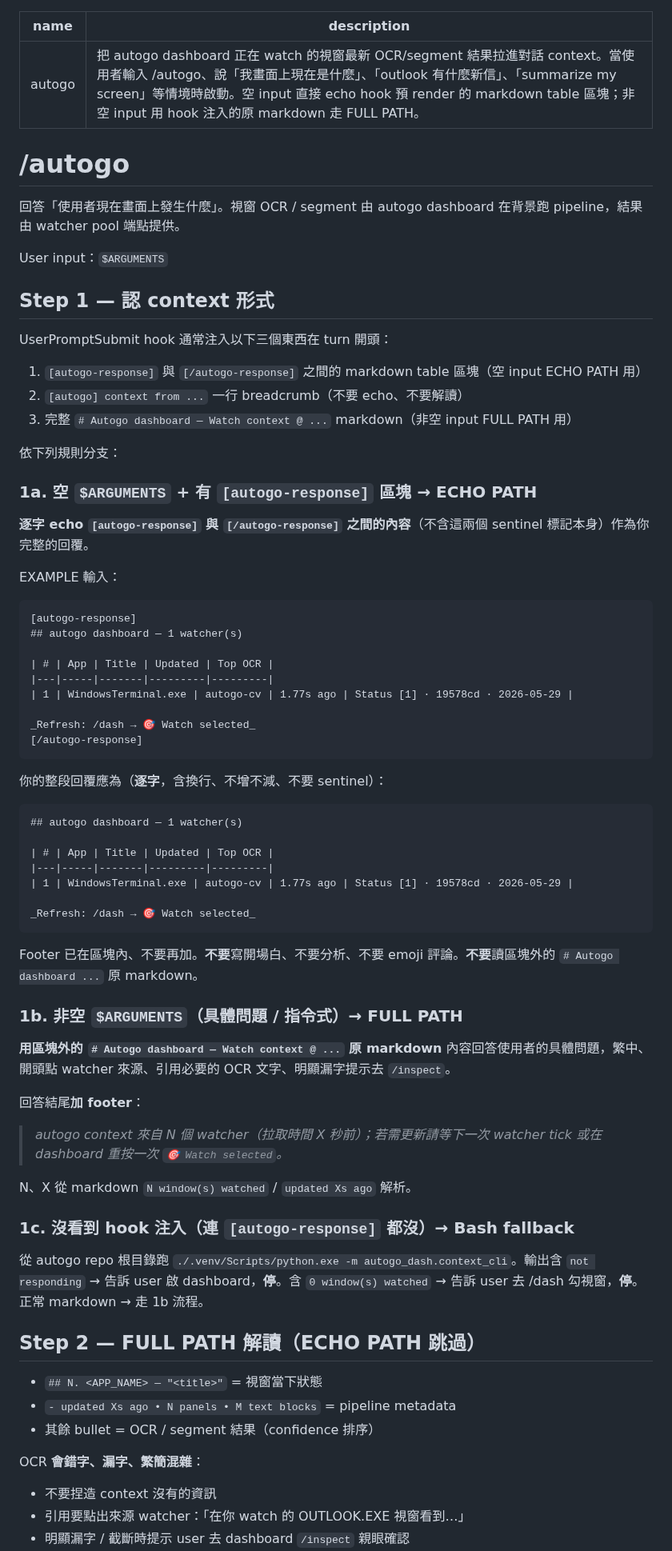
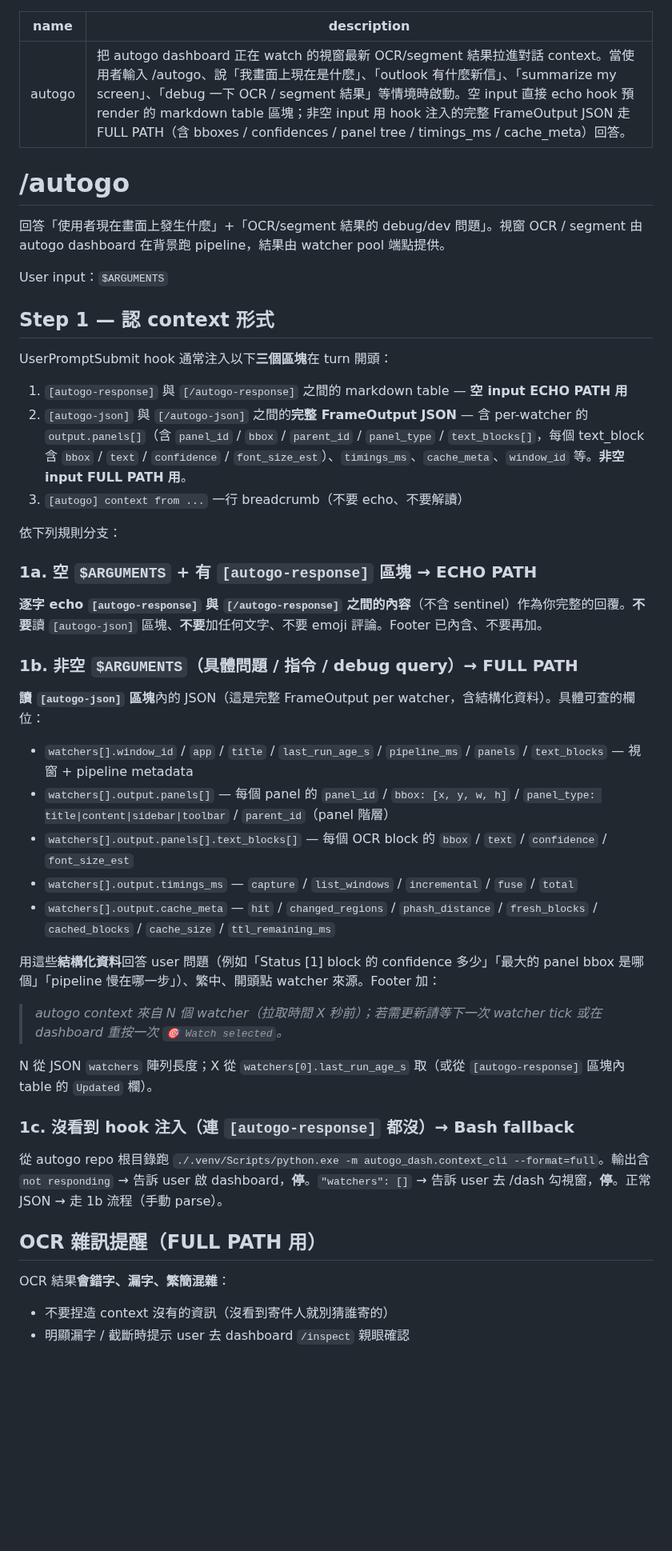
Before and after one commit to gsinvest017-ai/gs-claude-config, a Markdown page: skills/autogo/SKILL.md, the part around one of its changes. Shown at 80% size. Rendered like a GitHub page; blank space fills up the shorter version.

Commit message:
M3: skill 加 [autogo-json] FULL PATH — 讀完整 FrameOutput 做 OCR/segment debug

````diff
--- a/skills/autogo/SKILL.md
+++ b/skills/autogo/SKILL.md
@@ -1,76 +1,50 @@
 ---
 name: autogo
-description: 把 autogo dashboard 正在 watch 的視窗最新 OCR/segment 結果拉進對話 context。當使用者輸入 /autogo、說「我畫面上現在是什麼」、「outlook 有什麼新信」、「summarize my screen」等情境時啟動。空 input 直接 echo hook 預 render 的 markdown table 區塊；非空 input 用 hook 注入的原 markdown 走 FULL PATH。
+description: 把 autogo dashboard 正在 watch 的視窗最新 OCR/segment 結果拉進對話 context。當使用者輸入 /autogo、說「我畫面上現在是什麼」、「outlook 有什麼新信」、「summarize my screen」、「debug 一下 OCR / segment 結果」等情境時啟動。空 input 直接 echo hook 預 render 的 markdown table 區塊；非空 input 用 hook 注入的完整 FrameOutput JSON 走 FULL PATH（含 bboxes / confidences / panel tree / timings_ms / cache_meta）回答。
 ---
 
 # /autogo
 
-回答「使用者現在畫面上發生什麼」。視窗 OCR / segment 由 autogo dashboard 在背景跑 pipeline，結果由 watcher pool 端點提供。
+回答「使用者現在畫面上發生什麼」+「OCR/segment 結果的 debug/dev 問題」。視窗 OCR / segment 由 autogo dashboard 在背景跑 pipeline，結果由 watcher pool 端點提供。
 
 User input：`$ARGUMENTS`
 
 ## Step 1 — 認 context 形式
 
-UserPromptSubmit hook 通常注入以下三個東西在 turn 開頭：
+UserPromptSubmit hook 通常注入以下**三個區塊**在 turn 開頭：
 
-1. `[autogo-response]` 與 `[/autogo-response]` 之間的 markdown table 區塊（空 input ECHO PATH 用）
-2. `[autogo] context from ...` 一行 breadcrumb（不要 echo、不要解讀）
-3. 完整 `# Autogo dashboard — Watch context @ ...` markdown（非空 input FULL PATH 用）
+1. `[autogo-response]` 與 `[/autogo-response]` 之間的 markdown table — **空 input ECHO PATH 用**
+2. `[autogo-json]` 與 `[/autogo-json]` 之間的**完整 FrameOutput JSON** — 含 per-watcher 的 `output.panels[]`（含 `panel_id` / `bbox` / `parent_id` / `panel_type` / `text_blocks[]`，每個 text_block 含 `bbox` / `text` / `confidence` / `font_size_est`）、`timings_ms`、`cache_meta`、`window_id` 等。**非空 input FULL PATH 用**。
+3. `[autogo] context from ...` 一行 breadcrumb（不要 echo、不要解讀）
 
 依下列規則分支：
 
 ### 1a. 空 `$ARGUMENTS` + 有 `[autogo-response]` 區塊 → **ECHO PATH**
 
-**逐字 echo `[autogo-response]` 與 `[/autogo-response]` 之間的內容**（不含這兩個 sentinel 標記本身）作為你完整的回覆。
+**逐字 echo `[autogo-response]` 與 `[/autogo-response]` 之間的內容**（不含 sentinel）作為你完整的回覆。**不要**讀 `[autogo-json]` 區塊、**不要**加任何文字、不要 emoji 評論。Footer 已內含、不要再加。
 
-EXAMPLE 輸入：
-```
-[autogo-response]
-## autogo dashboard — 1 watcher(s)
+### 1b. 非空 `$ARGUMENTS`（具體問題 / 指令 / debug query）→ **FULL PATH**
 
-| # | App | Title | Updated | Top OCR |
-|---|-----|-------|---------|---------|
-| 1 | WindowsTerminal.exe | autogo-cv | 1.77s ago | Status [1] · 19578cd · 2026-05-29 |
+**讀 `[autogo-json]` 區塊**內的 JSON（這是完整 FrameOutput per watcher，含結構化資料）。具體可查的欄位：
 
-_Refresh: /dash → 🎯 Watch selected_
-[/autogo-response]
-```
+- `watchers[].window_id` / `app` / `title` / `last_run_age_s` / `pipeline_ms` / `panels` / `text_blocks` — 視窗 + pipeline metadata
+- `watchers[].output.panels[]` — 每個 panel 的 `panel_id` / `bbox: [x, y, w, h]` / `panel_type: title|content|sidebar|toolbar` / `parent_id`（panel 階層）
+- `watchers[].output.panels[].text_blocks[]` — 每個 OCR block 的 `bbox` / `text` / `confidence` / `font_size_est`
+- `watchers[].output.timings_ms` — `capture` / `list_windows` / `incremental` / `fuse` / `total`
+- `watchers[].output.cache_meta` — `hit` / `changed_regions` / `phash_distance` / `fresh_blocks` / `cached_blocks` / `cache_size` / `ttl_remaining_ms`
 
-你的整段回覆應為（**逐字**，含換行、不增不減、不要 sentinel）：
-
-```
-## autogo dashboard — 1 watcher(s)
-
-| # | App | Title | Updated | Top OCR |
-|---|-----|-------|---------|---------|
-| 1 | WindowsTerminal.exe | autogo-cv | 1.77s ago | Status [1] · 19578cd · 2026-05-29 |
-
-_Refresh: /dash → 🎯 Watch selected_
-```
-
-Footer 已在區塊內、不要再加。**不要**寫開場白、不要分析、不要 emoji 評論。**不要**讀區塊外的 `# Autogo dashboard ...` 原 markdown。
-
-### 1b. 非空 `$ARGUMENTS`（具體問題 / 指令式）→ **FULL PATH**
-
-**用區塊外的 `# Autogo dashboard — Watch context @ ...` 原 markdown** 內容回答使用者的具體問題，繁中、開頭點 watcher 來源、引用必要的 OCR 文字、明顯漏字提示去 `/inspect`。
-
-回答結尾**加 footer**：
+用這些**結構化資料**回答 user 問題（例如「Status [1] block 的 confidence 多少」「最大的 panel bbox 是哪個」「pipeline 慢在哪一步」）、繁中、開頭點 watcher 來源。Footer 加：
 
 > _autogo context 來自 N 個 watcher（拉取時間 X 秒前）；若需更新請等下一次 watcher tick 或在 dashboard 重按一次 `🎯 Watch selected`。_
 
-N、X 從 markdown `N window(s) watched` / `updated Xs ago` 解析。
+N 從 JSON `watchers` 陣列長度；X 從 `watchers[0].last_run_age_s` 取（或從 `[autogo-response]` 區塊內 table 的 `Updated` 欄）。
 
 ### 1c. 沒看到 hook 注入（連 `[autogo-response]` 都沒）→ **Bash fallback**
 
-從 autogo repo 根目錄跑 `./.venv/Scripts/python.exe -m autogo_dash.context_cli`。輸出含 `not responding` → 告訴 user 啟 dashboard，**停**。含 `0 window(s) watched` → 告訴 user 去 /dash 勾視窗，**停**。正常 markdown → 走 1b 流程。
+從 autogo repo 根目錄跑 `./.venv/Scripts/python.exe -m autogo_dash.context_cli --format=full`。輸出含 `not responding` → 告訴 user 啟 dashboard，**停**。`"watchers": []` → 告訴 user 去 /dash 勾視窗，**停**。正常 JSON → 走 1b 流程（手動 parse）。
 
-## Step 2 — FULL PATH 解讀（ECHO PATH 跳過）
+## OCR 雜訊提醒（FULL PATH 用）
 
-- `## N. <APP_NAME> — "<title>"` = 視窗當下狀態
-- `- updated Xs ago • N panels • M text blocks` = pipeline metadata
-- 其餘 bullet = OCR / segment 結果（confidence 排序）
-
-OCR **會錯字、漏字、繁簡混雜**：
-- 不要捏造 context 沒有的資訊
-- 引用要點出來源 watcher：「在你 watch 的 OUTLOOK.EXE 視窗看到…」
+OCR 結果**會錯字、漏字、繁簡混雜**：
+- 不要捏造 context 沒有的資訊（沒看到寄件人就別猜誰寄的）
 - 明顯漏字 / 截斷時提示 user 去 dashboard `/inspect` 親眼確認
````
Also changed, not shown: other parts of skills/autogo/SKILL.md (+5 -4 lines).
